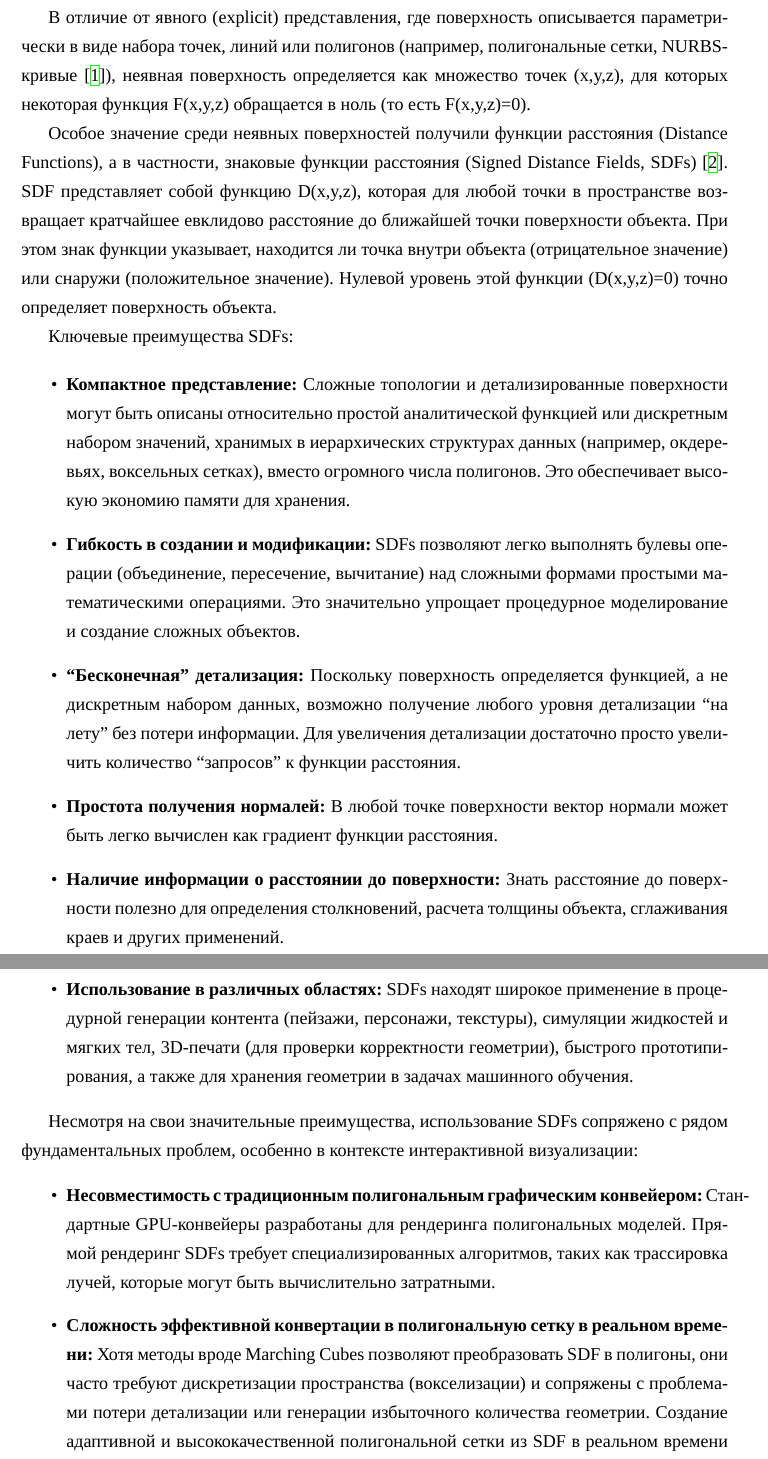
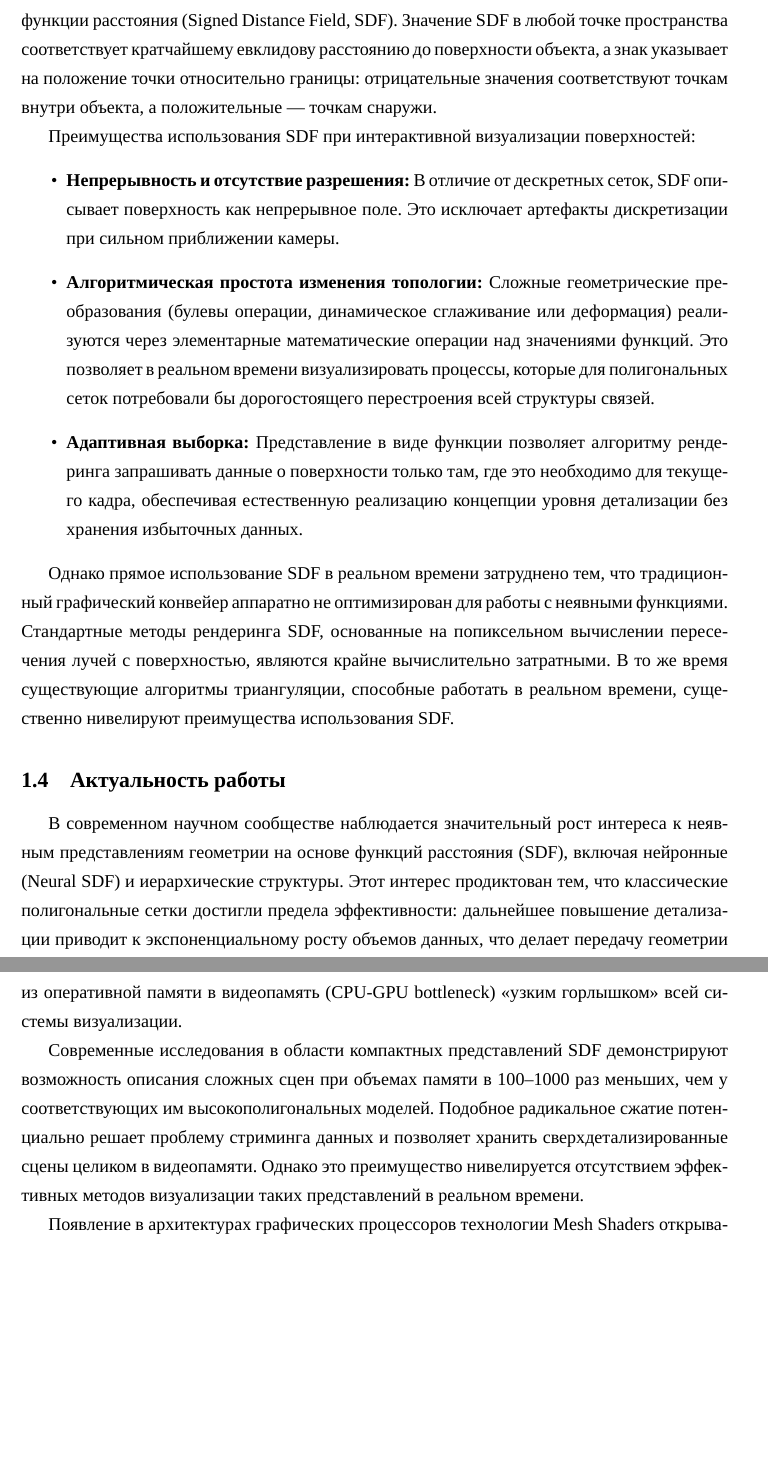
Before and after one commit to Reefufui/master_thesis, a LaTeX thesis (thesis/main.tex, which reads thesis/chapters/01-intro.tex): two parts of pages 6 and 7 of 21 before the commit and two parts of pages 6 and 7 of 20 after it, joined at a grey line, cut at the place of the change, the shorter picture padded with empty space. Compiled offline with XeLaTeX; a missing font is replaced by an installed copy or a similar font; a LaTeX package or settings file that is missing is left out.

Commit message:
update thesis: fix citations and references

```diff
--- a/thesis/chapters/01-intro.tex
+++ b/thesis/chapters/01-intro.tex
@@ -43,36 +29,17 @@
+Альтернативой явному заданию геометрии через вершины и грани является использование неявных поверхностей, определяемых как множество точек, удовлетворяющих уравнению $F(\mathbf{x})=0, \mathbf{x} \in \mathbb{R}^3$. В качестве такой неявной функции часто используют знаковые функции расстояния (Signed Distance Field, SDF). Значение SDF в любой точке пространства соответствует кратчайшему евклидову расстоянию до поверхности объекта, а знак указывает на положение точки относительно границы: отрицательные значения соответствуют точкам внутри объекта, а положительные --- точкам снаружи.
 
-\subsection{Неявные поверхности: функции расстояния}
-Ограничения полигонального представления, особенно в контексте моделирования сложных органических форм, выполнения булевых операций и потребности в адаптивном уровне детализации, стимулировали развитие альтернативных методов представления трехмерных объектов. Одним из таких направлений стало использование неявных поверхностей (Implicit Surfaces).
-
-В отличие от явного (explicit) представления, где поверхность описывается параметрически в виде набора точек, линий или полигонов (например, полигональные сетки, NURBS-кривые \cite{piegl2012nurbs}), неявная поверхность определяется как множество точек (x,y,z), для которых некоторая функция F(x,y,z) обращается в ноль (то есть F(x,y,z)=0).
-
-Особое значение среди неявных поверхностей получили функции расстояния (Distance Functions), а в частности, знаковые функции расстояния (Signed Distance Fields, SDFs) \cite{Osher2003}. SDF представляет собой функцию D(x,y,z), которая для любой точки в пространстве возвращает кратчайшее евклидово расстояние до ближайшей точки поверхности объекта. При этом знак функции указывает, находится ли точка внутри объекта (отрицательное значение) или снаружи (положительное значение). Нулевой уровень этой функции (D(x,y,z)=0) точно определяет поверхность объекта.
-
-Ключевые преимущества SDFs:
-
+Преимущества использования SDF при интерактивной визуализации поверхностей:
 \begin{itemize}
-    \item
-    \textbf{Компактное представление:} Сложные топологии и детализированные поверхности могут быть описаны относительно простой аналитической функцией или дискретным набором значений, хранимых в иерархических структурах данных (например, окдеревьях, воксельных сетках), вместо огромного числа полигонов. Это обеспечивает высокую экономию памяти для хранения.
-    \item
-    \textbf{Гибкость в создании и модификации:} SDFs позволяют легко выполнять булевы операции (объединение, пересечение, вычитание) над сложными формами простыми математическими операциями. Это значительно упрощает процедурное моделирование и создание сложных объектов.
-    \item
-    \textbf{``Бесконечная'' детализация:} Поскольку поверхность определяется функцией, а не дискретным набором данных, возможно получение любого уровня детализации ``на лету'' без потери информации. Для увеличения детализации достаточно просто увеличить количество ``запросов'' к функции расстояния.
-    \item
-    \textbf{Простота получения нормалей:} В любой точке поверхности вектор нормали может быть легко вычислен как градиент функции расстояния.
-    \item
-    \textbf{Наличие информации о расстоянии до поверхности:} Знать расстояние до поверхности полезно для определения столкновений, расчета толщины объекта, сглаживания краев и других применений.
-    \item
-    \textbf{Использование в различных областях:} SDFs находят широкое применение в процедурной генерации контента (пейзажи, персонажи, текстуры), симуляции жидкостей и мягких тел, 3D-печати (для проверки корректности геометрии), быстрого прототипирования, а также для хранения геометрии в задачах машинного обучения.
+    \item \textbf{Непрерывность и отсутствие разрешения:} В отличие от дескретных сеток, SDF описывает поверхность как непрерывное поле. Это исключает артефакты дискретизации при сильном приближении камеры.
+    \item \textbf{Алгоритмическая простота изменения топологии:} Сложные геометрические преобразования (булевы операции, динамическое сглаживание или деформация) реализуются через элементарные математические операции над значениями функций. Это позволяет в реальном времени визуализировать процессы, которые для полигональных сеток потребовали бы дорогостоящего перестроения всей структуры связей.
+    \item \textbf{Адаптивная выборка:} Представление в виде функции позволяет алгоритму рендеринга запрашивать данные о поверхности только там, где это необходимо для текущего кадра, обеспечивая естественную реализацию концепции уровня детализации без хранения избыточных данных.
 \end{itemize}
 
-Несмотря на свои значительные преимущества, использование SDFs сопряжено с рядом фундаментальных проблем, особенно в контексте интерактивной визуализации:
+Однако прямое использование SDF в реальном времени затруднено тем, что традиционный графический конвейер аппаратно не оптимизирован для работы с неявными функциями. Стандартные методы рендеринга SDF, основанные на попиксельном вычислении пересечения лучей с поверхностью, являются крайне вычислительно затратными. В то же время существующие алгоритмы триангуляции, способные работать в реальном времени, существенно нивелируют преимущества использования SDF.
 
-\begin{itemize}
-    \item
-    \textbf{Несовместимость с традиционным полигональным графическим конвейером:} Стандартные GPU-конвейеры разработаны для рендеринга полигональных моделей. Прямой рендеринг SDFs требует специализированных алгоритмов, таких как трассировка лучей, которые могут быть вычислительно затратными.
-    \item
-    \textbf{Сложность эффективной конвертации в полигональную сетку в реальном времени:} Хотя методы вроде Marching Cubes позволяют преобразовать SDF в полигоны, они часто требуют дискретизации пространства (вокселизации) и сопряжены с проблемами потери детализации или генерации избыточного количества геометрии. Создание адаптивной и высококачественной полигональной сетки из SDF в реальном времени остается сложной задачей.
-\end{itemize}
+\subsection{Актуальность работы}
+В современном научном сообществе наблюдается значительный рост интереса к неявным представлениям геометрии на основе функций расстояния (SDF), включая нейронные (Neural SDF) и иерархические структуры. Этот интерес продиктован тем, что классические полигональные сетки достигли предела эффективности: дальнейшее повышение детализации приводит к экспоненциальному росту объемов данных, что делает передачу геометрии из оперативной памяти в видеопамять (CPU-GPU bottleneck) «узким горлышком» всей системы визуализации.
 
-Эти вызовы подчеркивают необходимость разработки новых, высокопроизводительных и адаптивных методов рендеринга SDFs, способных эффективно использовать преимущества данного представления и соответствовать требованиям современных графических приложений.
+Современные исследования в области компактных представлений SDF демонстрируют возможность описания сложных сцен при объемах памяти в 100–1000 раз меньших, чем у соответствующих им высокополигональных моделей. Подобное радикальное сжатие потенциально решает проблему стриминга данных и позволяет хранить сверхдетализированные сцены целиком в видеопамяти. Однако это преимущество нивелируется отсутствием эффективных методов визуализации таких представлений в реальном времени.
 
+Появление в архитектурах графических процессоров технологии Mesh Shaders открывает принципиально новые возможности для решения этой проблемы. Mesh Shaders позволяют перенести процесс генерации геометрии непосредственно на GPU, обеспечивая аппаратное ускорение алгоритмов триангуляции «на лету». Таким образом, актуальность данной работы определяется необходимостью разработки быстрого метода рендеринга неявных поверхностей, который позволил бы сохранить преимущества компактного компактного хранения SDF, обеспечив при этом производительность визуализации, сопоставимую с классическим полигональным конвейером.
```
Also changed, not shown: thesis/main.tex (+1 -0 lines), thesis/chapters/01-intro.tex (57 more changed lines).
